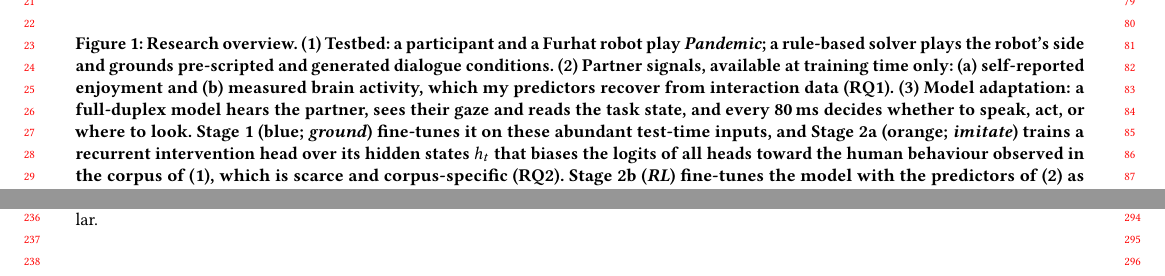
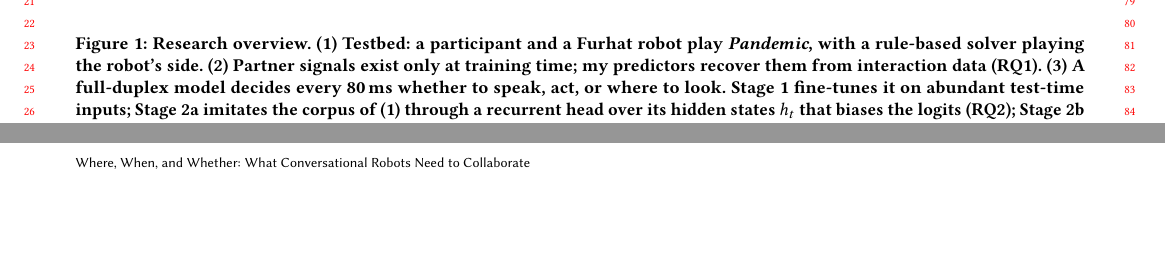
Before and after one commit to ricardocsantana/HRI-Pioneers, a LaTeX paper (main.tex): two parts of pages 1 and 3 of 4 before the commit and two parts of pages 1 and 3 of 3 after it, joined at a grey line, cut so that both start at the same text, the shorter picture padded with empty space. Compiled offline with pdfLaTeX.

Commit message:
Shorten figure caption to recover page space
Co-Authored-By: Claude Opus 5.5 <noreply@anthropic.com>

```diff
--- a/main.tex
+++ b/main.tex
@@ -30,7 +30,7 @@ Large Language Models (LLMs) have made conversational robots fluent in \emph{wha
 \begin{teaserfigure}
  \centering
  \includegraphics[width=\textwidth]{figures/header.pdf}
- \caption{Research overview. (1)~Testbed: a participant and a Furhat robot play \emph{Pandemic}; a rule-based solver plays the robot's side and grounds pre-scripted and generated dialogue conditions. (2)~Partner signals, available at training time only: (a)~self-reported enjoyment and (b)~measured brain activity, which my predictors recover from interaction data (RQ1). (3)~Model adaptation: a full-duplex model hears the partner, sees their gaze and reads the task state, and every 80\,ms decides whether to speak, act, or where to look. Stage~1 (blue; \emph{ground}) fine-tunes it on these abundant test-time inputs, and Stage~2a (orange; \emph{imitate}) trains a recurrent intervention head over its hidden states $h_t$ that biases the logits of all heads toward the human behaviour observed in the corpus of (1), which is scarce and corpus-specific (RQ2). Stage~2b (\emph{RL}) fine-tunes the model with the predictors of (2) as reward, as in RLHF, to adapt it to each partner (RQ3).}
+ \caption{Research overview. (1)~Testbed: a participant and a Furhat robot play \emph{Pandemic}, with a rule-based solver playing the robot's side. (2)~Partner signals exist only at training time; my predictors recover them from interaction data (RQ1). (3)~A full-duplex model decides every 80\,ms whether to speak, act, or where to look. Stage~1 fine-tunes it on abundant test-time inputs; Stage~2a imitates the corpus of (1) through a recurrent head over its hidden states $h_t$ that biases the logits (RQ2); Stage~2b fine-tunes it with the predictors of (2) as reward (RQ3).}
  \Description{Three columns in one row, with no arrows between columns. Column 1, Testbed: photo of a participant at a touchscreen table with a game map, a Furhat robot head opposite; below it, arrows labelled state and moves connect the photo to a grey block labelled rule-based solver; below that, a box labelled HRI corpus, 70 sessions, 36 participants, speech, video, gaze and game logs. Column 2, Partner signals, subtitled training time only, predicted (RQ1): two equal boxes. Self-reported shows enjoyment with five rating dots, four filled, noted as rated once after each game. Measured shows brain activity with a haemodynamic response curve, noted as fMRI, only in the scanner. Column 3, Model adaptation, tagged current/future work: partner speech, partner gaze and task state feed a pale blue LLM labelled full-duplex and marked with a blue and an orange flame, trained in stages 1 and 2b, whose hidden state h_t feeds white trapezoidal text, gaze and action heads; partner gaze, task state, gaze head and action head carry small blue flames, marking them as trained in stage 1; their outputs pass through a pale peach bias block to robot speech, robot gaze and robot action. Below, three boxes of equal height. A pale blue box labelled stage 1, ground, lists pi and v self-play and conversational gaze, labelled general, all heads, fine-tuned on abundant data. A pale peach box labelled stage 2a, imitate, intervention head, labelled corpus-specific with a badge pointing to column 1, shows three recurrent cells unrolled over 80 ms frames, the last one receiving h_t from the LLM and driving the bias. A pale peach box labelled stage 2b, RL, reads reward from predicted partner state, with a badge pointing to column 2, labelled partner-specific. A legend reads: flame, trained.}
  \label{fig:overview}
 \end{teaserfigure}
```
